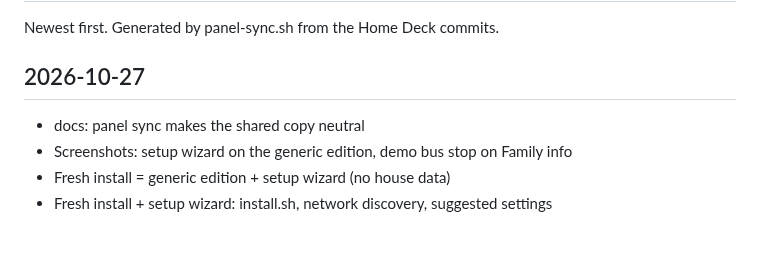
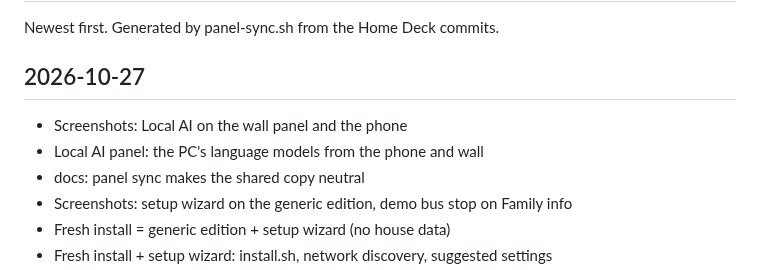
Before and after one commit to johanhoel/Amplitude, a Markdown page: panels/CHANGELOG.md, the part around the change. Drawn GitHub-style; blank space fills up the shorter version.

```diff
--- a/panels/CHANGELOG.md
+++ b/panels/CHANGELOG.md
@@ -4,6 +4,8 @@ Newest first. Generated by panel-sync.sh from the Home Deck commits.
 
 ## 2026-10-27
 
+- Screenshots: Local AI on the wall panel and the phone
+- Local AI panel: the PC's language models from the phone and wall
 - docs: panel sync makes the shared copy neutral
 - Screenshots: setup wizard on the generic edition, demo bus stop on Family info
 - Fresh install = generic edition + setup wizard (no house data)
```
Also changed, not shown: panels/README.md (+4 -4 lines), panels/docs/screenshots/localai.jpg (added), panels/docs/screenshots/phone-localai.jpg (added), 7 other files.
